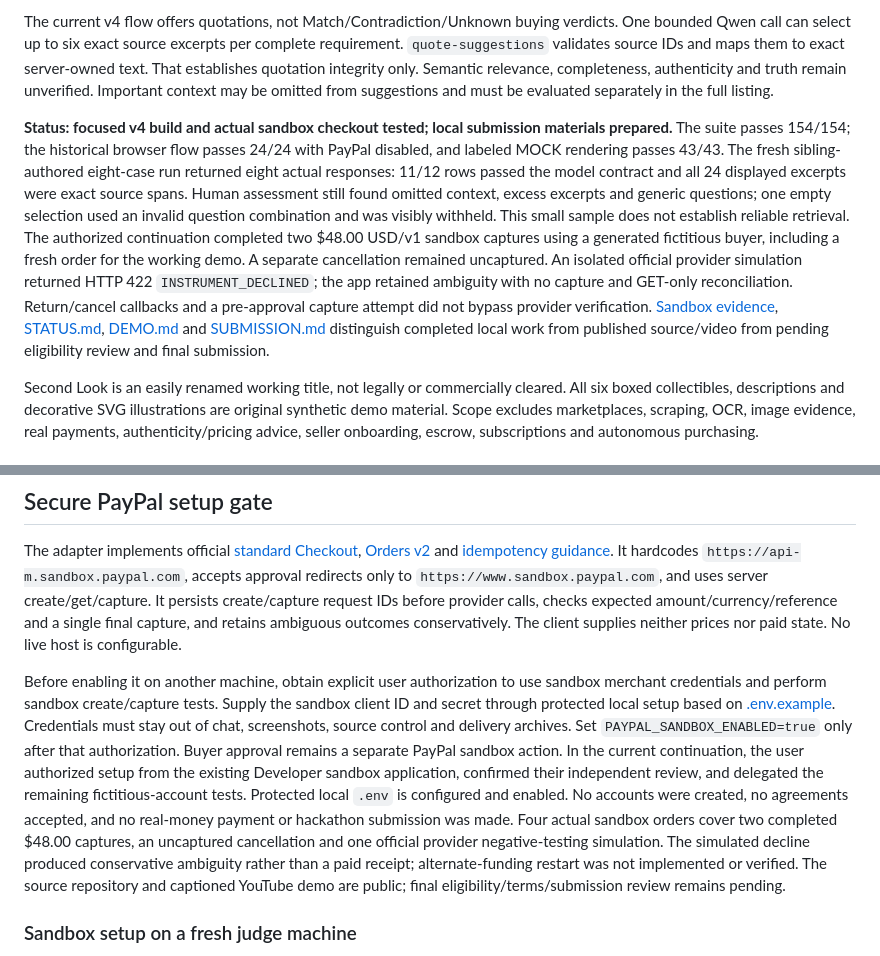
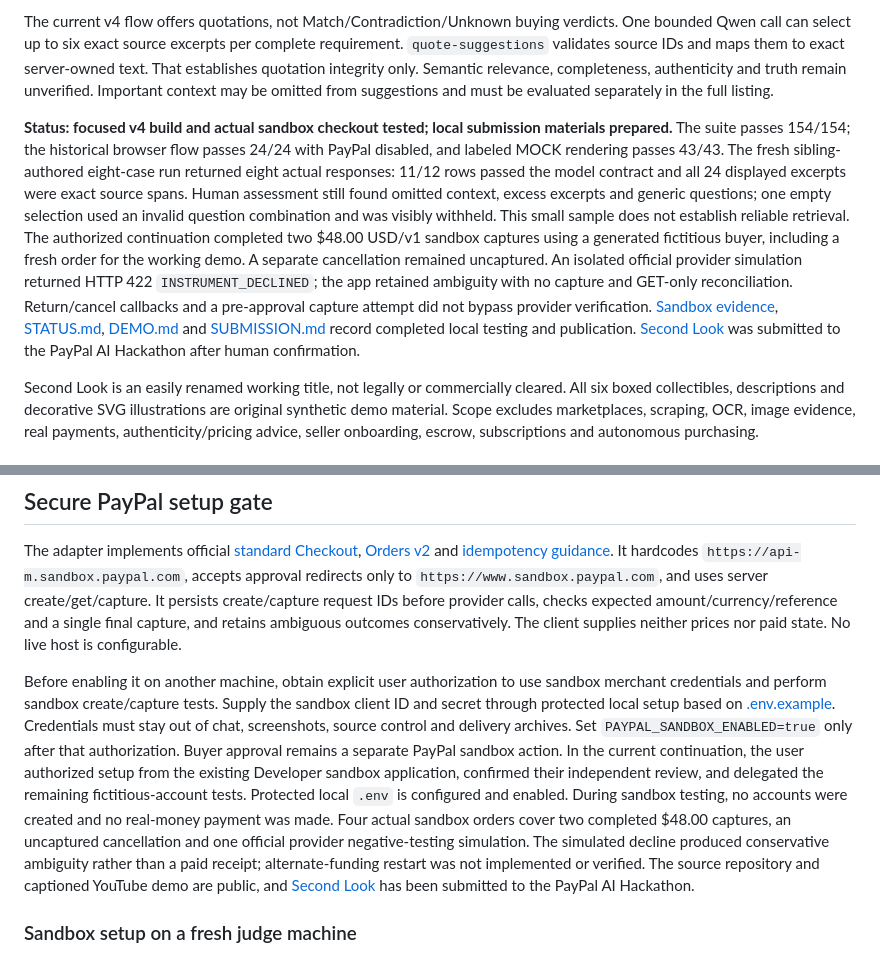
Before and after one commit to agammann/second-look, a Markdown page: README.md, 2 parts joined by grey strips. Drawn GitHub-style.

Commit message:
Record completed hackathon submission

```diff
--- a/README.md
+++ b/README.md
@@ -6,7 +6,7 @@ A local prototype for one fictional collectible shop. Buyers state up to three r
 
 The current v4 flow offers quotations, not Match/Contradiction/Unknown buying verdicts. One bounded Qwen call can select up to six exact source excerpts per complete requirement. `quote-suggestions` validates source IDs and maps them to exact server-owned text. That establishes quotation integrity only. Semantic relevance, completeness, authenticity and truth remain unverified. Important context may be omitted from suggestions and must be evaluated separately in the full listing.
 
-**Status: focused v4 build and actual sandbox checkout tested; local submission materials prepared.** The suite passes 154/154; the historical browser flow passes 24/24 with PayPal disabled, and labeled MOCK rendering passes 43/43. The fresh sibling-authored eight-case run returned eight actual responses: 11/12 rows passed the model contract and all 24 displayed excerpts were exact source spans. Human assessment still found omitted context, excess excerpts and generic questions; one empty selection used an invalid question combination and was visibly withheld. This small sample does not establish reliable retrieval. The authorized continuation completed two $48.00 USD/v1 sandbox captures using a generated fictitious buyer, including a fresh order for the working demo. A separate cancellation remained uncaptured. An isolated official provider simulation returned HTTP 422 `INSTRUMENT_DECLINED`; the app retained ambiguity with no capture and GET-only reconciliation. Return/cancel callbacks and a pre-approval capture attempt did not bypass provider verification. [Sandbox evidence](artifacts/paypal-sandbox/continuation-evidence.json), [STATUS.md](STATUS.md), [DEMO.md](DEMO.md) and [SUBMISSION.md](SUBMISSION.md) distinguish completed local work from published source/video from pending eligibility review and final submission.
+**Status: focused v4 build and actual sandbox checkout tested; local submission materials prepared.** The suite passes 154/154; the historical browser flow passes 24/24 with PayPal disabled, and labeled MOCK rendering passes 43/43. The fresh sibling-authored eight-case run returned eight actual responses: 11/12 rows passed the model contract and all 24 displayed excerpts were exact source spans. Human assessment still found omitted context, excess excerpts and generic questions; one empty selection used an invalid question combination and was visibly withheld. This small sample does not establish reliable retrieval. The authorized continuation completed two $48.00 USD/v1 sandbox captures using a generated fictitious buyer, including a fresh order for the working demo. A separate cancellation remained uncaptured. An isolated official provider simulation returned HTTP 422 `INSTRUMENT_DECLINED`; the app retained ambiguity with no capture and GET-only reconciliation. Return/cancel callbacks and a pre-approval capture attempt did not bypass provider verification. [Sandbox evidence](artifacts/paypal-sandbox/continuation-evidence.json), [STATUS.md](STATUS.md), [DEMO.md](DEMO.md) and [SUBMISSION.md](SUBMISSION.md) record completed local testing and publication. [Second Look](https://devpost.com/software/second-look-x5nt6q) was submitted to the PayPal AI Hackathon after human confirmation.
 
 Second Look is an easily renamed working title, not legally or commercially cleared. All six boxed collectibles, descriptions and decorative SVG illustrations are original synthetic demo material. Scope excludes marketplaces, scraping, OCR, image evidence, real payments, authenticity/pricing advice, seller onboarding, escrow, subscriptions and autonomous purchasing.
 
@@ -90,7 +90,7 @@ The optional browser runner uses existing Playwright with `chromiumSandbox:true`
 
 The adapter implements official [standard Checkout](https://developer.paypal.com/api/rest/integration/orders-api/api-use-cases/standard), [Orders v2](https://developer.paypal.com/api/orders/v2/orders-create) and [idempotency guidance](https://developer.paypal.com/api/rest/reference/idempotency). It hardcodes `https://api-m.sandbox.paypal.com`, accepts approval redirects only to `https://www.sandbox.paypal.com`, and uses server create/get/capture. It persists create/capture request IDs before provider calls, checks expected amount/currency/reference and a single final capture, and retains ambiguous outcomes conservatively. The client supplies neither prices nor paid state. No live host is configurable.
 
-Before enabling it on another machine, obtain explicit user authorization to use sandbox merchant credentials and perform sandbox create/capture tests. Supply the sandbox client ID and secret through protected local setup based on [.env.example](.env.example). Credentials must stay out of chat, screenshots, source control and delivery archives. Set `PAYPAL_SANDBOX_ENABLED=true` only after that authorization. Buyer approval remains a separate PayPal sandbox action. In the current continuation, the user authorized setup from the existing Developer sandbox application, confirmed their independent review, and delegated the remaining fictitious-account tests. Protected local `.env` is configured and enabled. No accounts were created, no agreements accepted, and no real-money payment or hackathon submission was made. Four actual sandbox orders cover two completed $48.00 captures, an uncaptured cancellation and one official provider negative-testing simulation. The simulated decline produced conservative ambiguity rather than a paid receipt; alternate-funding restart was not implemented or verified. The source repository and captioned YouTube demo are public; final eligibility/terms/submission review remains pending.
+Before enabling it on another machine, obtain explicit user authorization to use sandbox merchant credentials and perform sandbox create/capture tests. Supply the sandbox client ID and secret through protected local setup based on [.env.example](.env.example). Credentials must stay out of chat, screenshots, source control and delivery archives. Set `PAYPAL_SANDBOX_ENABLED=true` only after that authorization. Buyer approval remains a separate PayPal sandbox action. In the current continuation, the user authorized setup from the existing Developer sandbox application, confirmed their independent review, and delegated the remaining fictitious-account tests. Protected local `.env` is configured and enabled. During sandbox testing, no accounts were created and no real-money payment was made. Four actual sandbox orders cover two completed $48.00 captures, an uncaptured cancellation and one official provider negative-testing simulation. The simulated decline produced conservative ambiguity rather than a paid receipt; alternate-funding restart was not implemented or verified. The source repository and captioned YouTube demo are public, and [Second Look](https://devpost.com/software/second-look-x5nt6q) has been submitted to the PayPal AI Hackathon.
 
 ### Sandbox setup on a fresh judge machine
 
```
Also changed, not shown: STATUS.md (+2 -2 lines), SUBMISSION.md (+5 -5 lines).
